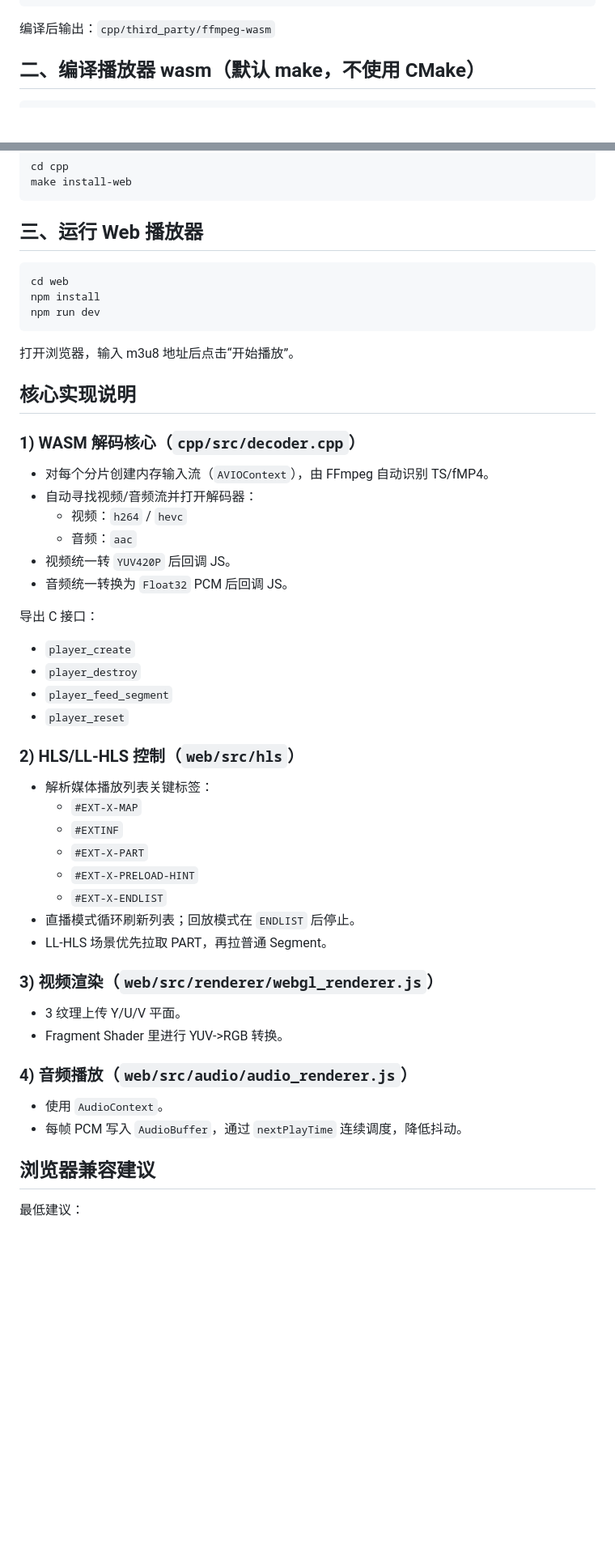
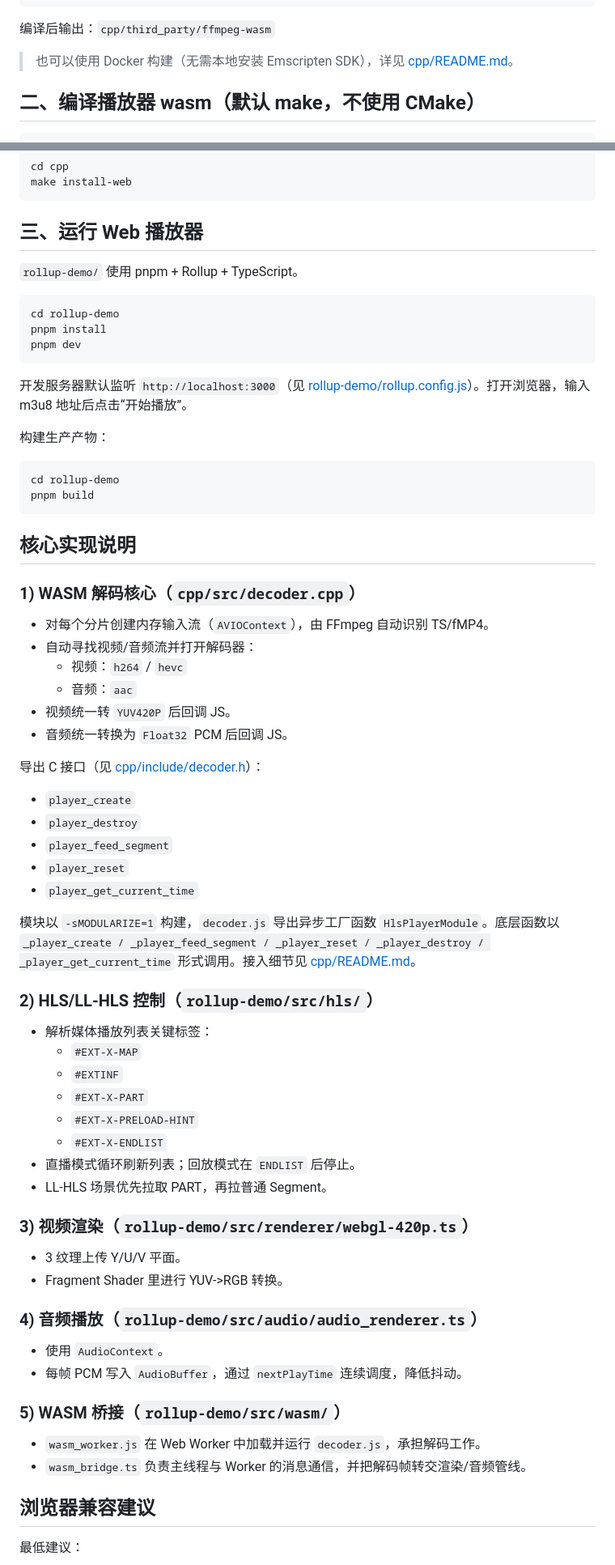
Before and after one commit to freeshineit/ffmpeg-wasm-hls-ts-fmp4, a Markdown page: README.md, 2 parts joined by grey strips. Shown at 81% size. GitHub-like rendering; blank space fills up the shorter version.

Commit message:
docs: update

````diff
--- a/README.md
+++ b/README.md
@@ -46,6 +57,8 @@ make SIMD_MODE=off ffmpeg
 ```
 
 编译后输出：`cpp/third_party/ffmpeg-wasm`
+
+> 也可以使用 Docker 构建（无需本地安装 Emscripten SDK），详见 [cpp/README.md](cpp/README.md)。
 
 ## 二、编译播放器 wasm（默认 make，不使用 CMake）
 
@@ -93,13 +106,22 @@ make install-web
 
 ## 三、运行 Web 播放器
 
+`rollup-demo/` 使用 pnpm + Rollup + TypeScript。
+
 ```bash
-cd web
-npm install
-npm run dev
+cd rollup-demo
+pnpm install
+pnpm dev
 ```
 
-打开浏览器，输入 m3u8 地址后点击“开始播放”。
+开发服务器默认监听 `http://localhost:3000`（见 [rollup-demo/rollup.config.js](rollup-demo/rollup.config.js)）。打开浏览器，输入 m3u8 地址后点击“开始播放”。
+
+构建生产产物：
+
+```bash
+cd rollup-demo
+pnpm build
+```
 
 ## 核心实现说明
 
@@ -112,13 +134,17 @@ npm run dev
 - 视频统一转 `YUV420P` 后回调 JS。
 - 音频统一转换为 `Float32` PCM 后回调 JS。
 
-导出 C 接口：
+导出 C 接口（见 [cpp/include/decoder.h](cpp/include/decoder.h)）：
+
 - `player_create`
 - `player_destroy`
 - `player_feed_segment`
 - `player_reset`
+- `player_get_current_time`
 
-### 2) HLS/LL-HLS 控制（`web/src/hls`）
+模块以 `-sMODULARIZE=1` 构建，`decoder.js` 导出异步工厂函数 `HlsPlayerModule`。底层函数以 `_player_create / _player_feed_segment / _player_reset / _player_destroy / _player_get_current_time` 形式调用。接入细节见 [cpp/README.md](cpp/README.md)。
+
+### 2) HLS/LL-HLS 控制（`rollup-demo/src/hls/`）
 
 - 解析媒体播放列表关键标签：
   - `#EXT-X-MAP`
@@ -129,15 +155,20 @@ npm run dev
 - 直播模式循环刷新列表；回放模式在 `ENDLIST` 后停止。
 - LL-HLS 场景优先拉取 PART，再拉普通 Segment。
 
-### 3) 视频渲染（`web/src/renderer/webgl_renderer.js`）
+### 3) 视频渲染（`rollup-demo/src/renderer/webgl-420p.ts`）
 
 - 3 纹理上传 Y/U/V 平面。
 - Fragment Shader 里进行 YUV->RGB 转换。
 
-### 4) 音频播放（`web/src/audio/audio_renderer.js`）
+### 4) 音频播放（`rollup-demo/src/audio/audio_renderer.ts`）
 
 - 使用 `AudioContext`。
 - 每帧 PCM 写入 `AudioBuffer`，通过 `nextPlayTime` 连续调度，降低抖动。
+
+### 5) WASM 桥接（`rollup-demo/src/wasm/`）
+
+- `wasm_worker.js` 在 Web Worker 中加载并运行 `decoder.js`，承担解码工作。
+- `wasm_bridge.ts` 负责主线程与 Worker 的消息通信，并把解码帧转交渲染/音频管线。
 
 ## 浏览器兼容建议
 
````
Also changed, not shown: other parts of README.md (+13 -2 lines).
